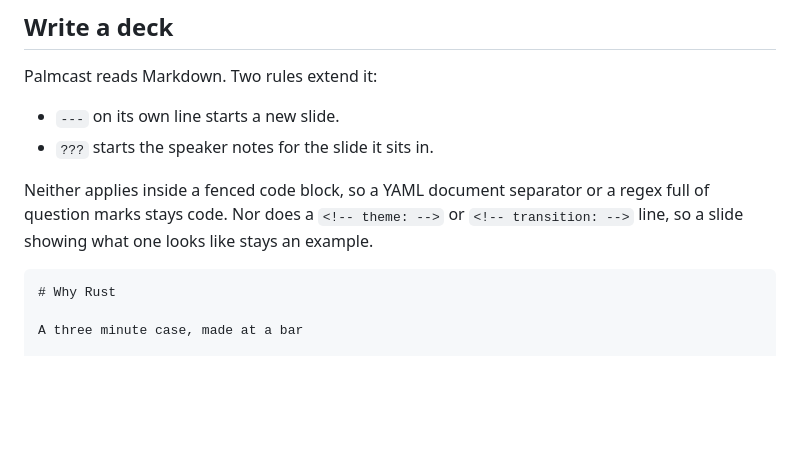
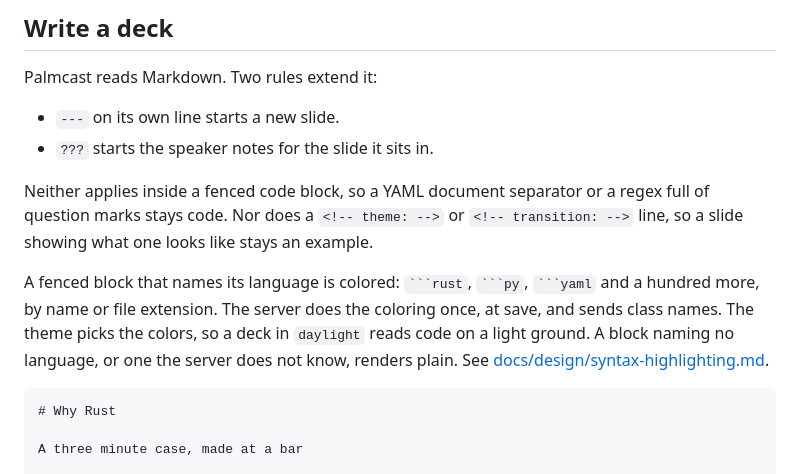
Before and after one commit to KyleJamesWalker/Palmcast, a Markdown page: README.md, the part around the change. GitHub-like rendering; blank space fills up the shorter version.

Commit message:
docs(readme): say that a fenced block naming its language is colored
Made-with: Bunny

````diff
--- a/README.md
+++ b/README.md
@@ -90,6 +90,13 @@ Neither applies inside a fenced code block, so a YAML document separator or a
 regex full of question marks stays code. Nor does a `<!-- theme: -->` or
 `<!-- transition: -->` line, so a slide showing what one looks like stays an
 example.
+
+A fenced block that names its language is colored: ` ```rust `, ` ```py `,
+` ```yaml ` and a hundred more, by name or file extension. The server does the
+coloring once, at save, and sends class names. The theme picks the colors, so a
+deck in `daylight` reads code on a light ground. A block naming no language, or
+one the server does not know, renders plain. See
+[docs/design/syntax-highlighting.md](docs/design/syntax-highlighting.md).
 
 ```markdown
 # Why Rust
````
